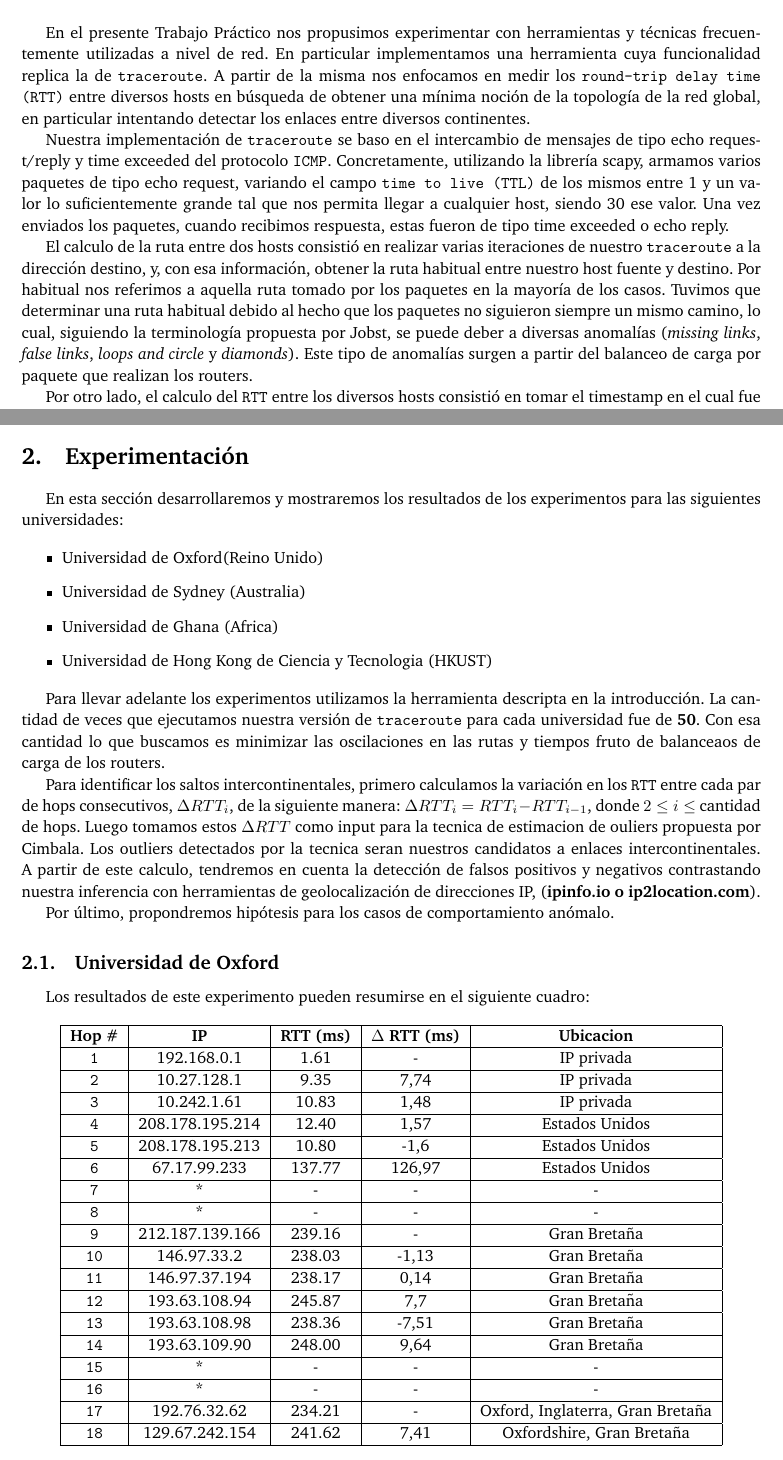
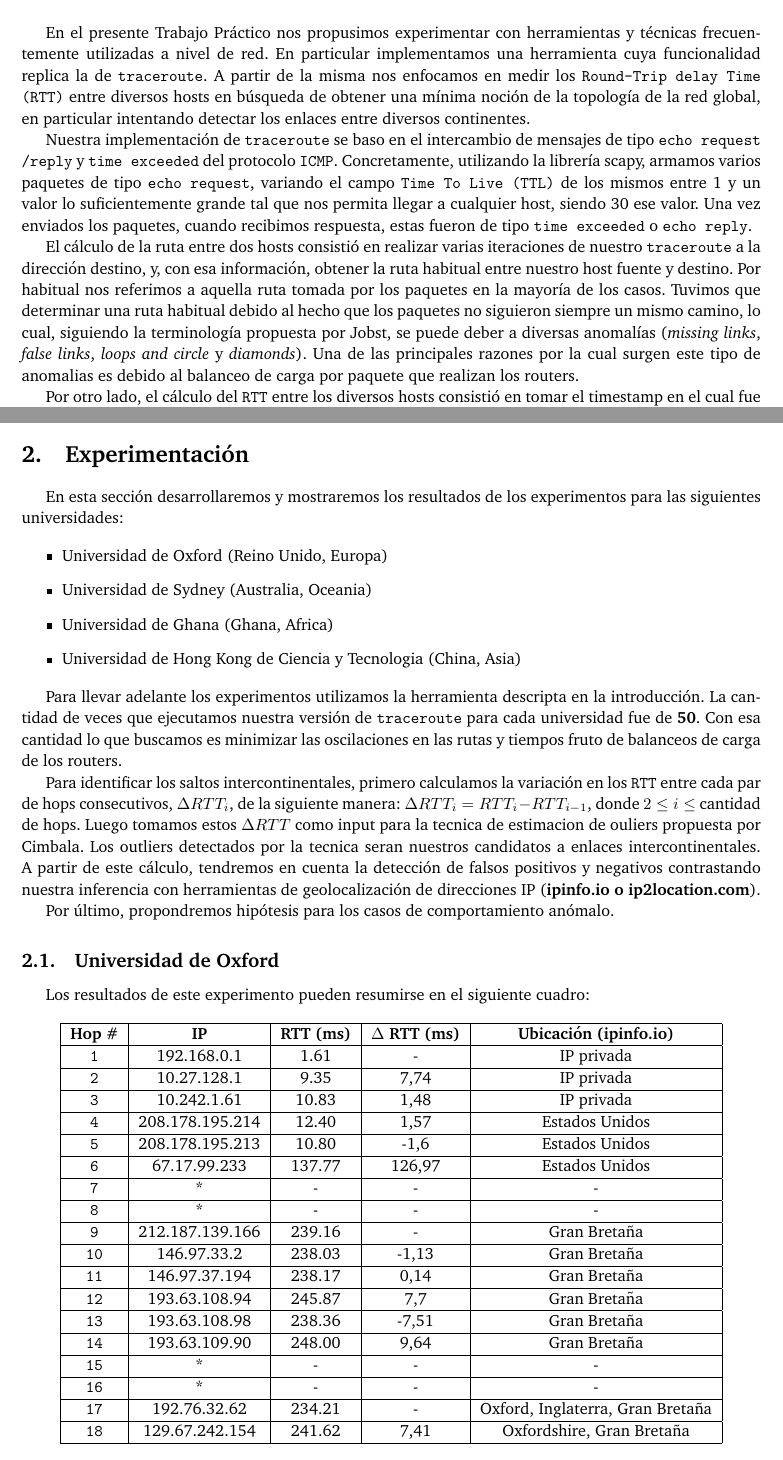
Before and after one commit to FlyingPumba/tp2-redes, a LaTeX document (latex/informe.tex, which reads latex/experimentos.tex, latex/intro.tex): two parts of pages 4 and 5 of 14, joined at a grey line, cut so that both start at the same text. Compiled offline with pdfLaTeX; a LaTeX package or settings file that is missing is left out.

Commit message:
Cambios menores

```diff
--- a/latex/experimentos.tex
+++ b/latex/experimentos.tex
@@ -2,16 +2,16 @@ En esta sección desarrollaremos y mostraremos los resultados de los experimento
 universidades:
 
 \begin{itemize}
-\item Universidad de Oxford(Reino Unido)
-\item Universidad de Sydney (Australia)
-\item Universidad de Ghana (Africa)
-\item Universidad de Hong Kong de Ciencia y Tecnologia (HKUST)
+\item Universidad de Oxford (Reino Unido, Europa)
+\item Universidad de Sydney (Australia, Oceania)
+\item Universidad de Ghana (Ghana, Africa)
+\item Universidad de Hong Kong de Ciencia y Tecnologia (China, Asia)
 \end{itemize}
 
-Para llevar adelante los experimentos utilizamos la herramienta descripta en la introducción. La cantidad de veces que ejecutamos nuestra versión de \texttt{traceroute} para cada universidad fue de \textbf{50}. Con esa cantidad lo que buscamos  es minimizar las oscilaciones en las rutas y tiempos fruto de balanceaos de carga de los routers.
+Para llevar adelante los experimentos utilizamos la herramienta descripta en la introducción. La cantidad de veces que ejecutamos nuestra versión de \texttt{traceroute} para cada universidad fue de \textbf{50}. Con esa cantidad lo que buscamos  es minimizar las oscilaciones en las rutas y tiempos fruto de balanceos de carga de los routers.
 
 Para identificar los saltos intercontinentales, primero calculamos la variación en los \texttt{RTT} entre cada par de hops consecutivos, $\Delta RTT_{i}$, de la siguiente manera: \(\Delta RTT_{i} = RTT_{i} - RTT_{i-1}\), donde $2 \leq i \leq$ cantidad de hops. Luego tomamos estos $\Delta RTT$ como input para la tecnica de estimacion de ouliers propuesta por Cimbala. Los outliers detectados por la tecnica seran nuestros candidatos a enlaces intercontinentales.
-A partir de este calculo, tendremos en cuenta la detección de falsos positivos y negativos contrastando nuestra inferencia con herramientas de geolocalización de direcciones IP, (\textbf{ipinfo.io o ip2location.com}).
+A partir de este cálculo, tendremos en cuenta la detección de falsos positivos y negativos contrastando nuestra inferencia con herramientas de geolocalización de direcciones IP (\textbf{ipinfo.io o ip2location.com}).
 
 Por último, propondremos hipótesis para los casos de comportamiento anómalo.
 
@@ -22,7 +22,7 @@ Los resultados de este experimento pueden resumirse en el siguiente cuadro:
 \begin{table}[ht]\begin{center}
     \begin{tabular}{|c|c|c|c|c|}
     \hline
-    \textbf{Hop \#} & \textbf{IP}& \textbf{RTT (ms)} & \textbf{$\Delta$ RTT (ms)} & \textbf{Ubicacion} \\ \hline
+    \textbf{Hop \#} & \textbf{IP}& \textbf{RTT (ms)} & \textbf{$\Delta$ RTT (ms)} & \textbf{Ubicación (ipinfo.io)} \\ \hline
     \texttt{1} & 192.168.0.1      &1.61       & -       & IP privada   \\ \hline
     \texttt{2} & 10.27.128.1      &9.35       & 7,74       & IP privada  \\ \hline
     \texttt{3} & 10.242.1.61      & 10.83     & 1,48       & IP privada  \\ \hline
--- a/latex/intro.tex
+++ b/latex/intro.tex
@@ -1,9 +1,10 @@
-En el presente Trabajo Práctico nos propusimos experimentar con herramientas y técnicas frecuentemente utilizadas a nivel de red. En particular implementamos una herramienta cuya funcionalidad replica la de \texttt{traceroute}. A partir de la misma nos enfocamos en medir los \texttt{round-trip delay time (RTT)} entre diversos hosts en búsqueda de obtener una mínima noción de la topología de la red global, en particular intentando detectar los enlaces entre diversos continentes.
+En el presente Trabajo Práctico nos propusimos experimentar con herramientas y técnicas frecuentemente utilizadas a nivel de red. En particular implementamos una herramienta cuya funcionalidad replica la de \texttt{traceroute}. A partir de la misma nos enfocamos en medir los \texttt{Round-Trip delay Time (RTT)} entre diversos hosts en búsqueda de obtener una mínima noción de la topología de la red global, en particular intentando detectar los enlaces entre diversos continentes.
 
-Nuestra implementación de \texttt{traceroute} se baso en el intercambio de mensajes de tipo echo request/reply y time exceeded del protocolo \texttt{ICMP}. Concretamente, utilizando la librería scapy, armamos varios paquetes de tipo echo request, variando el campo \texttt{time to live (TTL)} de los mismos entre 1 y un valor lo suficientemente grande tal que nos permita llegar a cualquier host, siendo 30 ese valor. Una vez enviados los paquetes, cuando recibimos respuesta, estas fueron de tipo time exceeded o echo reply.
+Nuestra implementación de \texttt{traceroute} se baso en el intercambio de mensajes de tipo \texttt{echo request\\/reply} y \texttt{time exceeded} del protocolo \texttt{ICMP}. Concretamente, utilizando la librería scapy, armamos varios paquetes de tipo \texttt{echo request}, variando el campo \texttt{Time To Live (TTL)} de los mismos entre 1 y un valor lo suficientemente grande tal que nos permita llegar a cualquier host, siendo 30 ese valor. Una vez enviados los paquetes, cuando recibimos respuesta, estas fueron de tipo \texttt{time exceeded} o \texttt{echo reply}.
 
-El calculo de la ruta entre dos hosts consistió en realizar varias iteraciones de nuestro \texttt{traceroute} a la dirección destino, y, con esa información, obtener la ruta habitual entre nuestro host fuente y destino. Por habitual nos referimos a aquella ruta tomado por los paquetes en la mayoría de los casos. Tuvimos que determinar una ruta habitual debido al hecho que los paquetes no siguieron siempre un mismo camino, lo cual, siguiendo la terminología propuesta por Jobst, se puede deber a diversas anomalías (\textit{missing links}, \textit{false links}, \textit{loops and circle} y \textit{diamonds}). Este tipo de anomalías surgen a partir del balanceo de carga por paquete que realizan los routers.
+El cálculo de la ruta entre dos hosts consistió en realizar varias iteraciones de nuestro \texttt{traceroute} a la dirección destino, y, con esa información, obtener la ruta habitual entre nuestro host fuente y destino. Por habitual nos referimos a aquella ruta tomada por los paquetes en la mayoría de los casos. Tuvimos que determinar una ruta habitual debido al hecho que los paquetes no siguieron siempre un mismo camino, lo cual, siguiendo la terminología propuesta por Jobst, se puede deber a diversas anomalías (\textit{missing links}, \textit{false links}, \textit{loops and circle} y \textit{diamonds}).
+Una de las principales razones por la cual surgen este tipo de anomalias es debido al balanceo de carga por paquete que realizan los routers.
 
-Por otro lado, el calculo del \texttt{RTT} entre los diversos hosts consistió en tomar el timestamp en el cual fue enviado el paquete y el timestamp de cuando se recibió la respuesta al mismo. Tomando como muestra aquellos tiempos correspondientes a la ruta habitual entre dos hosts, previo descarte de los outliers utilizando la metodología propuesta por Cimbala, definimos el \texttt{RTT} entre dos hosts como la media muestral. Nuevamente, en diversos casos, nos encontramos con una anomalía denominada \textit{false RTT}. La misma consiste en la aparición de valores de \texttt{RTT} que no son consistentes, por ejemplo valores menores para hosts que se encuentran a distancias mayores que otros mas cercanos. La aparición de esta anomalía se puede deber a dos razones, rutas de paquete asimétricos o enrutamiento MPLS. Cuando los respectivos caminos hacia y desde el destino son asimétricos, es decir, los paquetes se encaminan por senderos diferentes desde y hacia el objetivo, los tiempos de ida y vuelta pueden no reflejar el tiempo real que tarda un paquete para llegar al destino. MPLS es un caso similar al anterior y podría verse en que los tiempos de ida y vuelta casi equivalentes para varios saltos en el resultado de traceroute.
+Por otro lado, el cálculo del \texttt{RTT} entre los diversos hosts consistió en tomar el timestamp en el cual fue enviado el paquete y el timestamp de cuando se recibió la respuesta al mismo. Tomando como muestra aquellos tiempos correspondientes a la ruta habitual entre dos hosts, previo descarte de los outliers utilizando la metodología propuesta por Cimbala, definimos el \texttt{RTT} entre dos hosts como la media muestral. Nuevamente, en diversos casos, nos encontramos con una anomalía denominada \textit{false RTT}. La misma consiste en la aparición de valores de \texttt{RTT} que no son consistentes, por ejemplo valores menores para hosts que se encuentran a distancias mayores que otros mas cercanos. La aparición de esta anomalía se puede deber a dos razones, rutas de paquete asimétricos o enrutamiento MPLS. Cuando los respectivos caminos hacia y desde el destino son asimétricos, es decir, los paquetes se encaminan por senderos diferentes desde y hacia el objetivo, los tiempos de ida y vuelta pueden no reflejar el tiempo real que tarda un paquete para llegar al destino. MPLS es un caso similar al anterior y podría verse en que los tiempos de ida y vuelta casi equivalentes para varios saltos en el resultado de traceroute.
 
 Por último es importante mencionar que no obtuvimos respuesta de todos los router, este fenómeno se debe a la anomalía \textit{missing hop}. Anomalía que puede ser producto de la existencia de un firewall en el router o una configuración del mismo para no generar respuesta a paquetes cuyo \texttt{TTL} es 0.
```
Also changed, not shown: latex/experimentos.tex (6 more changed lines).
